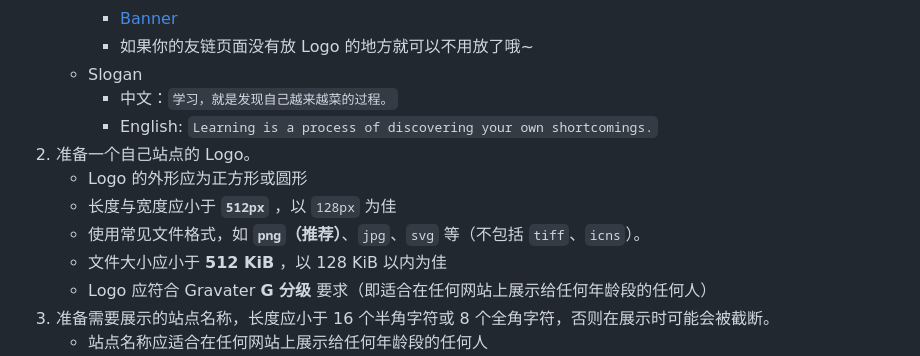
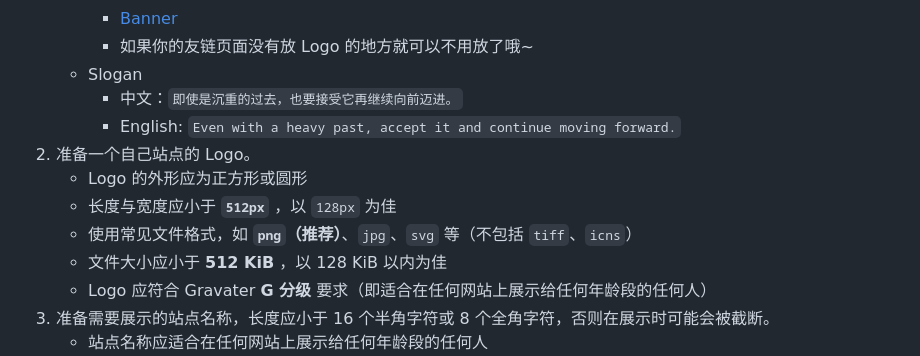
Before and after one commit to renbaoshuo/Friends, a Markdown page: README.md, the part around the change printed below. Drawn GitHub-style.

Commit message:
feat: update slogan

```diff
--- a/README.md
+++ b/README.md
@@ -42,12 +42,12 @@
      - [Banner](https://cdn.jsdelivr.net/npm/bsi/banner/)
      - 如果你的友链页面没有放 Logo 的地方就可以不用放了哦~
    - Slogan
-     - 中文：`学习，就是发现自己越来越菜的过程。`
-     - English: `Learning is a process of discovering your own shortcomings.`
+     - 中文：`即使是沉重的过去，也要接受它再继续向前迈进。`
+     - English: `Even with a heavy past, accept it and continue moving forward.`
 2. 准备一个自己站点的 Logo。
    - Logo 的外形应为正方形或圆形
    - 长度与宽度应小于 **`512px`** ，以 `128px` 为佳
-   - 使用常见文件格式，如 **`png`（推荐）**、`jpg`、`svg` 等（不包括 `tiff`、`icns`）。
+   - 使用常见文件格式，如 **`png`（推荐）**、`jpg`、`svg` 等（不包括 `tiff`、`icns`）
    - 文件大小应小于 **512 KiB** ，以 128 KiB 以内为佳
    - Logo 应符合 Gravater **G 分级** 要求（即适合在任何网站上展示给任何年龄段的任何人）
 3. 准备需要展示的站点名称，长度应小于 16 个半角字符或 8 个全角字符，否则在展示时可能会被截断。
```
Also changed, not shown: other parts of README.md (+1 -1 lines).
